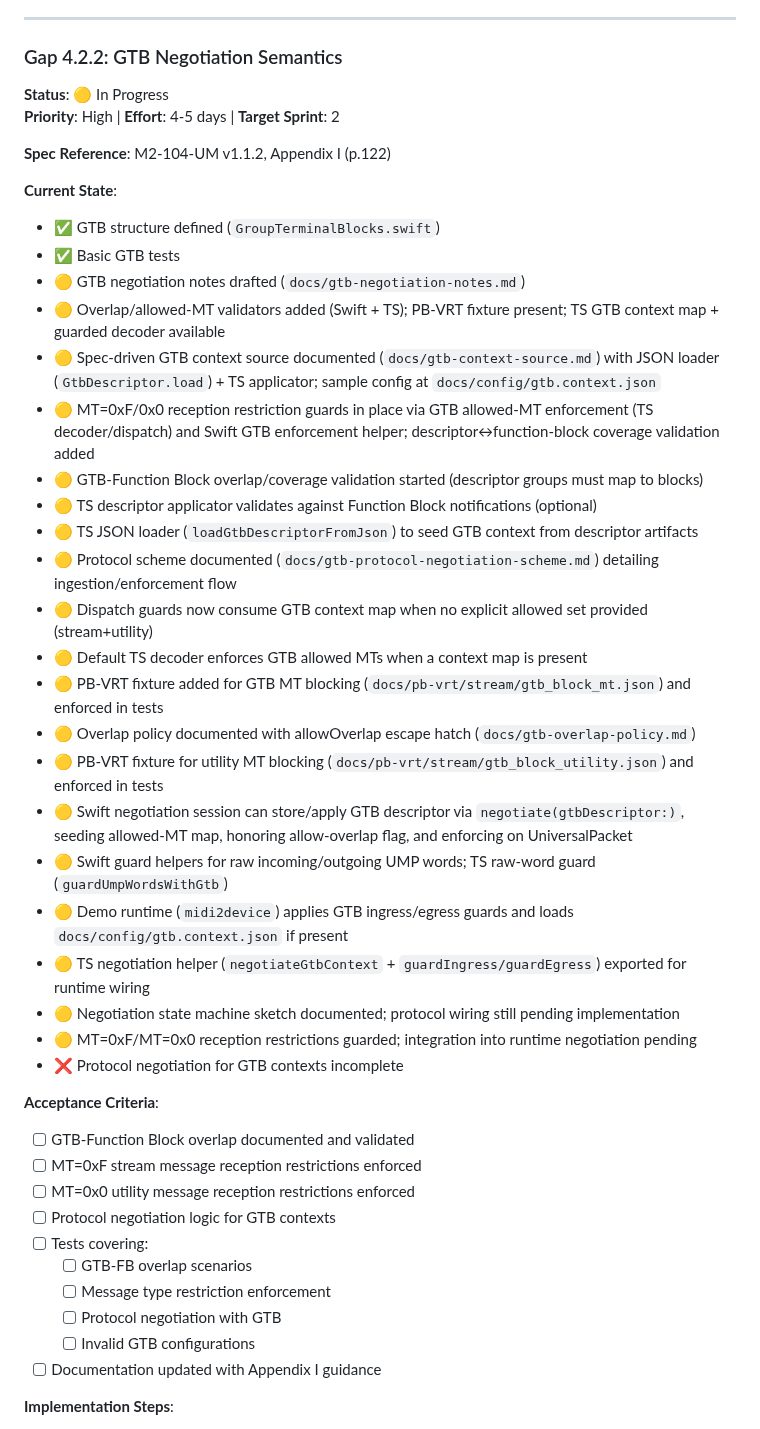
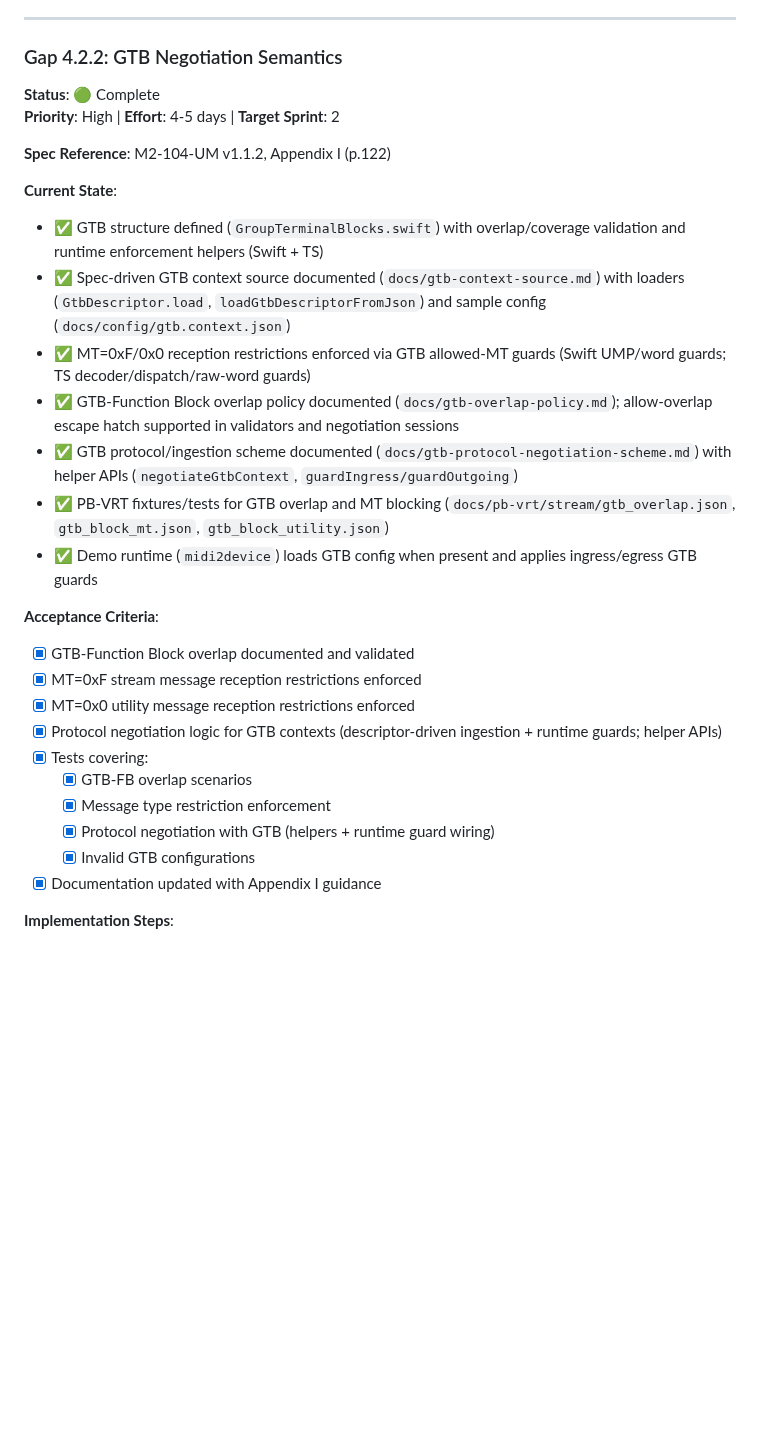
Before and after one commit to Fountain-Coach/midi2, a Markdown page: docs/gap-closure-tracker.md, the part around the change. Drawn GitHub-style; blank space fills up the shorter version.

Commit message:
Mark GTB negotiation gap complete

```diff
--- a/docs/gap-closure-tracker.md
+++ b/docs/gap-closure-tracker.md
@@ -116,46 +116,31 @@
 ---
 
 ### Gap 4.2.2: GTB Negotiation Semantics
-**Status**: 🟡 In Progress
+**Status**: 🟢 Complete
 **Priority**: High | **Effort**: 4-5 days | **Target Sprint**: 2
 
 **Spec Reference**: M2-104-UM v1.1.2, Appendix I (p.122)
 
 **Current State**:
-- ✅ GTB structure defined (`GroupTerminalBlocks.swift`)
-- ✅ Basic GTB tests
-- 🟡 GTB negotiation notes drafted (`docs/gtb-negotiation-notes.md`)
-- 🟡 Overlap/allowed-MT validators added (Swift + TS); PB-VRT fixture present; TS GTB context map + guarded decoder available
-- 🟡 Spec-driven GTB context source documented (`docs/gtb-context-source.md`) with JSON loader (`GtbDescriptor.load`) + TS applicator; sample config at `docs/config/gtb.context.json`
-- 🟡 MT=0xF/0x0 reception restriction guards in place via GTB allowed-MT enforcement (TS decoder/dispatch) and Swift GTB enforcement helper; descriptor↔function-block coverage validation added
-- 🟡 GTB-Function Block overlap/coverage validation started (descriptor groups must map to blocks)
-- 🟡 TS descriptor applicator validates against Function Block notifications (optional)
-- 🟡 TS JSON loader (`loadGtbDescriptorFromJson`) to seed GTB context from descriptor artifacts
-- 🟡 Protocol scheme documented (`docs/gtb-protocol-negotiation-scheme.md`) detailing ingestion/enforcement flow
-- 🟡 Dispatch guards now consume GTB context map when no explicit allowed set provided (stream+utility)
-- 🟡 Default TS decoder enforces GTB allowed MTs when a context map is present
-- 🟡 PB-VRT fixture added for GTB MT blocking (`docs/pb-vrt/stream/gtb_block_mt.json`) and enforced in tests
-- 🟡 Overlap policy documented with allowOverlap escape hatch (`docs/gtb-overlap-policy.md`)
-- 🟡 PB-VRT fixture for utility MT blocking (`docs/pb-vrt/stream/gtb_block_utility.json`) and enforced in tests
-- 🟡 Swift negotiation session can store/apply GTB descriptor via `negotiate(gtbDescriptor:)`, seeding allowed-MT map, honoring allow-overlap flag, and enforcing on UniversalPacket
-- 🟡 Swift guard helpers for raw incoming/outgoing UMP words; TS raw-word guard (`guardUmpWordsWithGtb`)
-- 🟡 Demo runtime (`midi2device`) applies GTB ingress/egress guards and loads `docs/config/gtb.context.json` if present
-- 🟡 TS negotiation helper (`negotiateGtbContext` + `guardIngress/guardEgress`) exported for runtime wiring
-- 🟡 Negotiation state machine sketch documented; protocol wiring still pending implementation
-- 🟡 MT=0xF/MT=0x0 reception restrictions guarded; integration into runtime negotiation pending
-- ❌ Protocol negotiation for GTB contexts incomplete
+- ✅ GTB structure defined (`GroupTerminalBlocks.swift`) with overlap/coverage validation and runtime enforcement helpers (Swift + TS)
+- ✅ Spec-driven GTB context source documented (`docs/gtb-context-source.md`) with loaders (`GtbDescriptor.load`, `loadGtbDescriptorFromJson`) and sample config (`docs/config/gtb.context.json`)
+- ✅ MT=0xF/0x0 reception restrictions enforced via GTB allowed-MT guards (Swift UMP/word guards; TS decoder/dispatch/raw-word guards)
+- ✅ GTB-Function Block overlap policy documented (`docs/gtb-overlap-policy.md`); allow-overlap escape hatch supported in validators and negotiation sessions
+- ✅ GTB protocol/ingestion scheme documented (`docs/gtb-protocol-negotiation-scheme.md`) with helper APIs (`negotiateGtbContext`, `guardIngress/guardOutgoing`)
+- ✅ PB-VRT fixtures/tests for GTB overlap and MT blocking (`docs/pb-vrt/stream/gtb_overlap.json`, `gtb_block_mt.json`, `gtb_block_utility.json`)
+- ✅ Demo runtime (`midi2device`) loads GTB config when present and applies ingress/egress GTB guards
 
 **Acceptance Criteria**:
-- [ ] GTB-Function Block overlap documented and validated
-- [ ] MT=0xF stream message reception restrictions enforced
-- [ ] MT=0x0 utility message reception restrictions enforced
-- [ ] Protocol negotiation logic for GTB contexts
-- [ ] Tests covering:
-  - [ ] GTB-FB overlap scenarios
-  - [ ] Message type restriction enforcement
-  - [ ] Protocol negotiation with GTB
-  - [ ] Invalid GTB configurations
-- [ ] Documentation updated with Appendix I guidance
+- [x] GTB-Function Block overlap documented and validated
+- [x] MT=0xF stream message reception restrictions enforced
+- [x] MT=0x0 utility message reception restrictions enforced
+- [x] Protocol negotiation logic for GTB contexts (descriptor-driven ingestion + runtime guards; helper APIs)
+- [x] Tests covering:
+  - [x] GTB-FB overlap scenarios
+  - [x] Message type restriction enforcement
+  - [x] Protocol negotiation with GTB (helpers + runtime guard wiring)
+  - [x] Invalid GTB configurations
+- [x] Documentation updated with Appendix I guidance
 
 **Implementation Steps**:
 1. Document GTB-FB overlap rules from Appendix I
```
